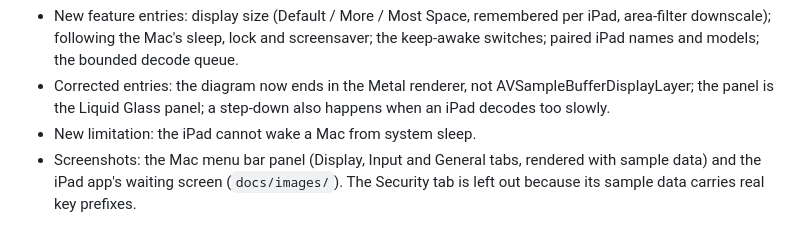
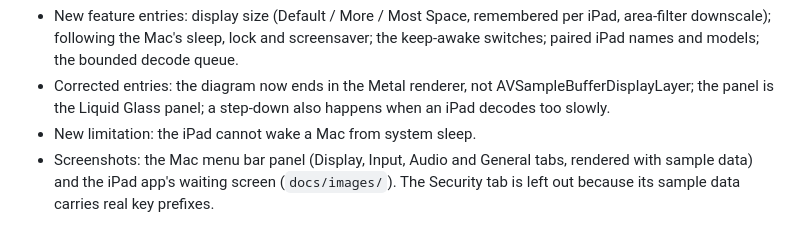
Before and after one commit to sibawono/WiredDisplay, a Markdown page: docs/CHANGELOG.md, the part around the change. Rendered like a GitHub page.

```diff
--- a/docs/CHANGELOG.md
+++ b/docs/CHANGELOG.md
@@ -747,4 +747,4 @@ During scrolling, sampled medians were 0.05 ms capture-delivery-to-conversion, 4
 - New feature entries: display size (Default / More / Most Space, remembered per iPad, area-filter downscale); following the Mac's sleep, lock and screensaver; the keep-awake switches; paired iPad names and models; the bounded decode queue.
 - Corrected entries: the diagram now ends in the Metal renderer, not AVSampleBufferDisplayLayer; the panel is the Liquid Glass panel; a step-down also happens when an iPad decodes too slowly.
 - New limitation: the iPad cannot wake a Mac from system sleep.
-- Screenshots: the Mac menu bar panel (Display, Input and General tabs, rendered with sample data) and the iPad app's waiting screen (`docs/images/`). The Security tab is left out because its sample data carries real key prefixes.
+- Screenshots: the Mac menu bar panel (Display, Input, Audio and General tabs, rendered with sample data) and the iPad app's waiting screen (`docs/images/`). The Security tab is left out because its sample data carries real key prefixes.
```
Also changed, not shown: README.md (+5 -4 lines), docs/images/host-audio.png (added).
